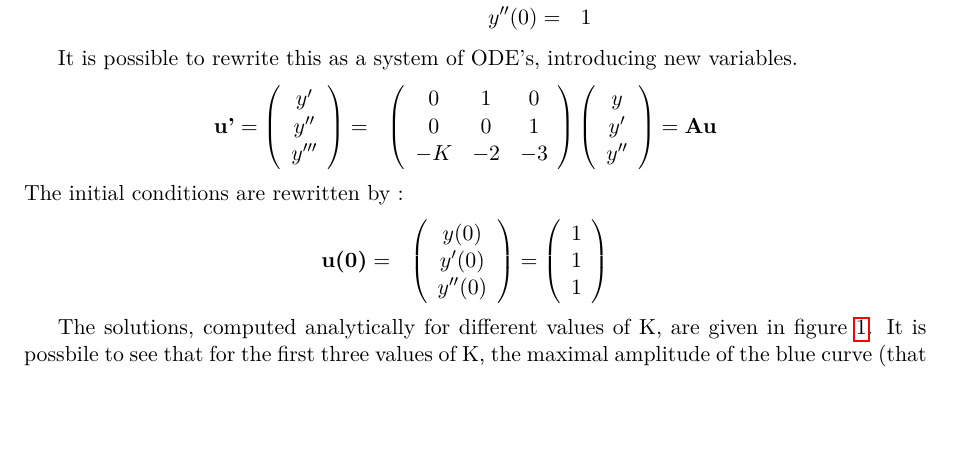
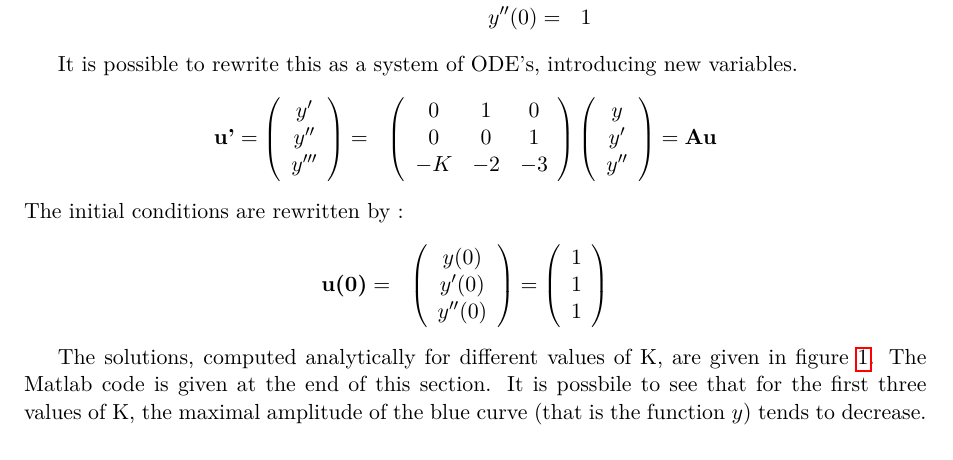
Before and after one commit to FlorentinG/lab1, a LaTeX document (repport/lab1.tex, which reads repport/part2a.tex): part of page 1 of 2, cut so that both start at the same text, the shorter picture padded with empty space. Compiled offline with pdfLaTeX.

Commit message:
on avance...

```diff
--- a/repport/part2a.tex
+++ b/repport/part2a.tex
@@ -39,7 +39,7 @@ y''(0)
 \end{array} \right)
 \end{eqnarray*}
 
-The solutions, computed analytically for different values of K, are given in figure \ref{result21}. It is possbile to see that for the first three values of K, the maximal amplitude of the blue curve (that is the function $y$) tends to decrease. This being an LCC system, we know that a perturbation will follow the same ODE so we can conclude that the system is stable for those values of K. On the other hand, for the last value ($K=8$), this amplitude increases.
+The solutions, computed analytically for different values of K, are given in figure \ref{result21}. The Matlab code is given at the end of this section. It is possbile to see that for the first three values of K, the maximal amplitude of the blue curve (that is the function $y$) tends to decrease. This being an LCC system, we know that a perturbation will follow the same ODE so we can conclude that the system is stable for those values of K. On the other hand, for the last value ($K=8$), this amplitude increases. Hence, the system is not stable for $K=8$. By continuity, that means that the system becomes unstable for a value of K between $4$ and $8$. Because we know nothing else, the best estimation that we can give right now is that this value is $K=6$.\\
 
 \begin{figure}
 \begin{center}
```
Also changed, not shown: repport/lab1.pdf, repport/part2a.tex (2 more changed lines), 1 other file.
